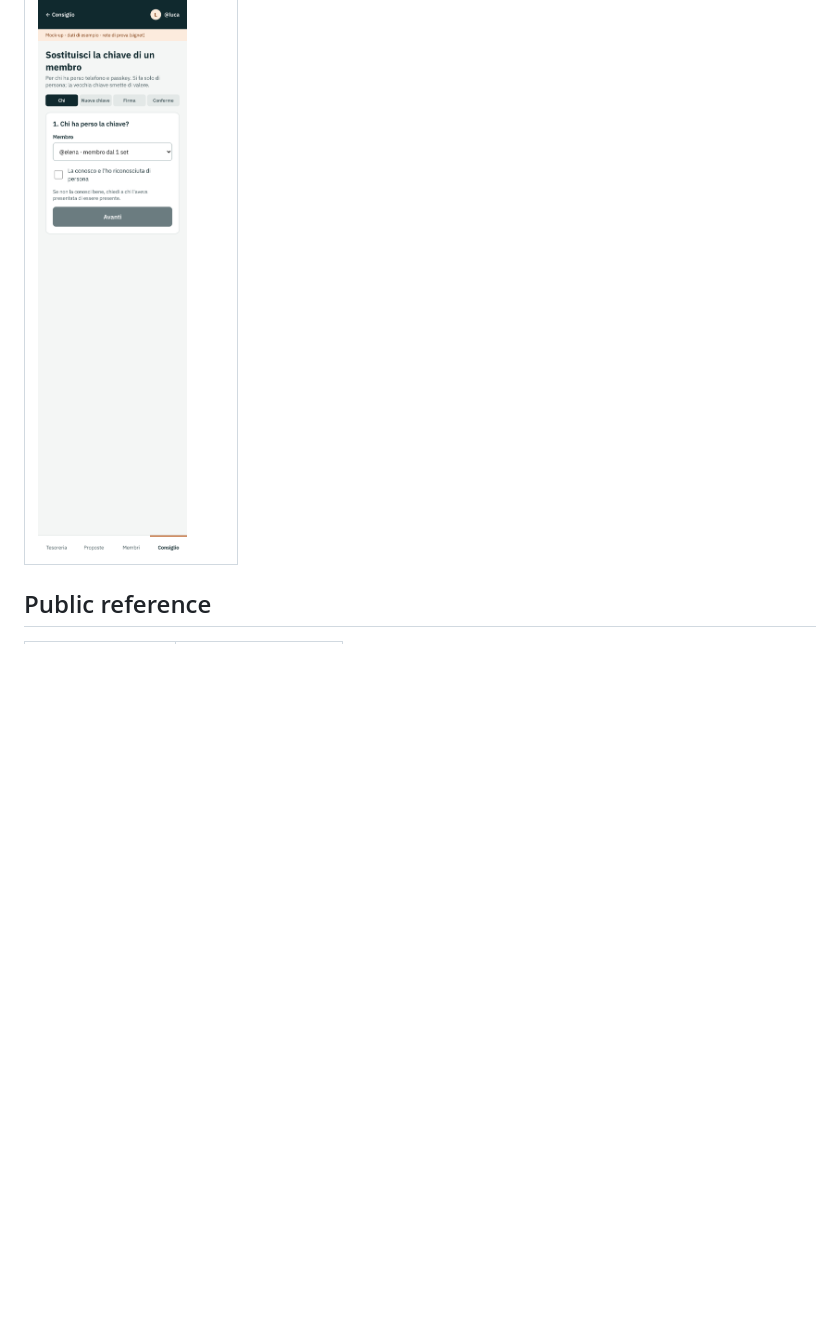
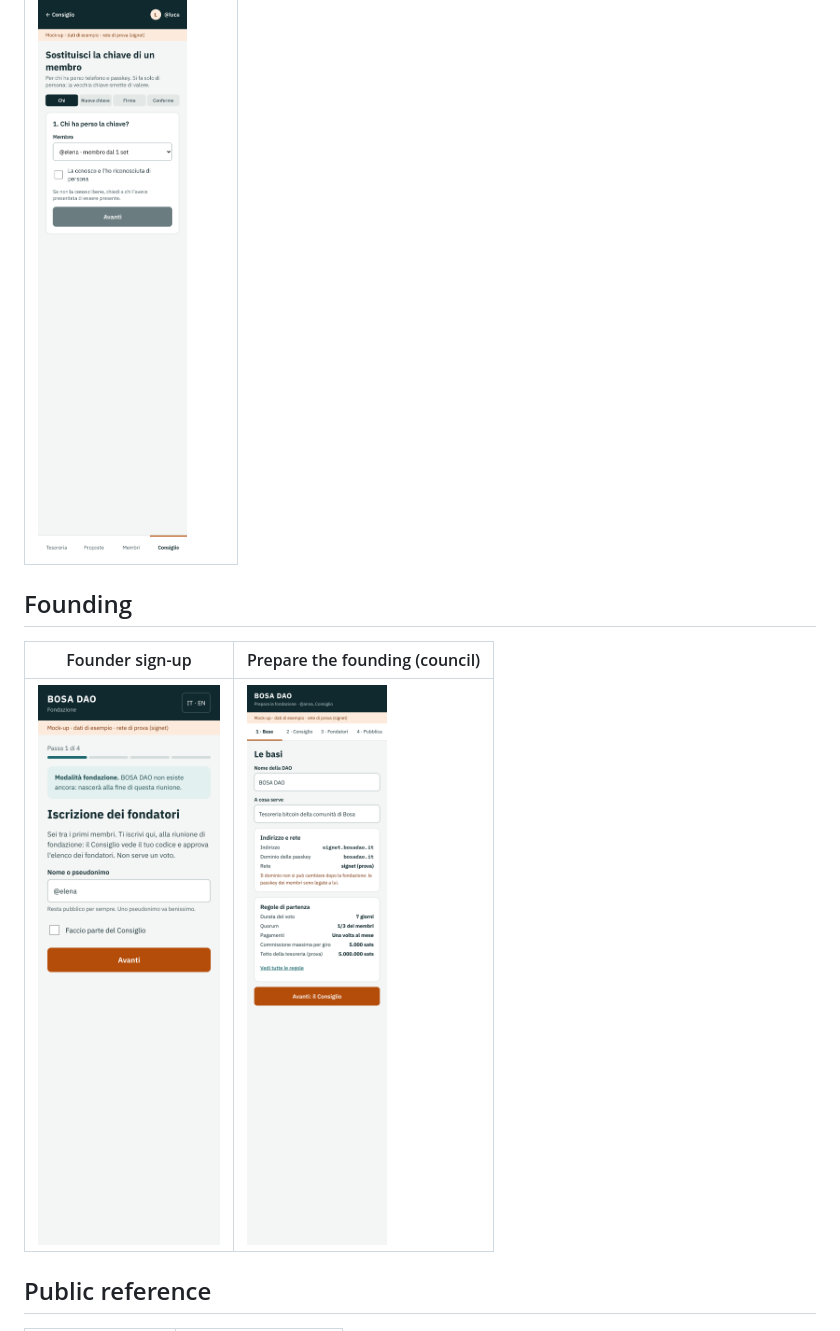
Before and after one commit to Bitcoin-DAO/bosa-dao, a Markdown page: design/README.md, the part around the change. GitHub-like rendering; pictures changed too: design/screens/FounderSignup.png (added), design/screens/Setup.png (added); blank space fills up the shorter version.

```diff
--- a/design/README.md
+++ b/design/README.md
@@ -32,6 +32,12 @@ To regenerate the PNGs after changing a screen, see `tools/render-mockups/`.
 | --- |
 | ![Replace key](screens/ReplaceKey.png) |
 
+## Founding
+
+| Founder sign-up | Prepare the founding (council) |
+| --- | --- |
+| ![Founder sign-up](screens/FounderSignup.png) | ![Setup](screens/Setup.png) |
+
 ## Public reference
 
 | Members | Rules |
```
Also changed, not shown: README.md (+1 -1 lines), 3 other files.
